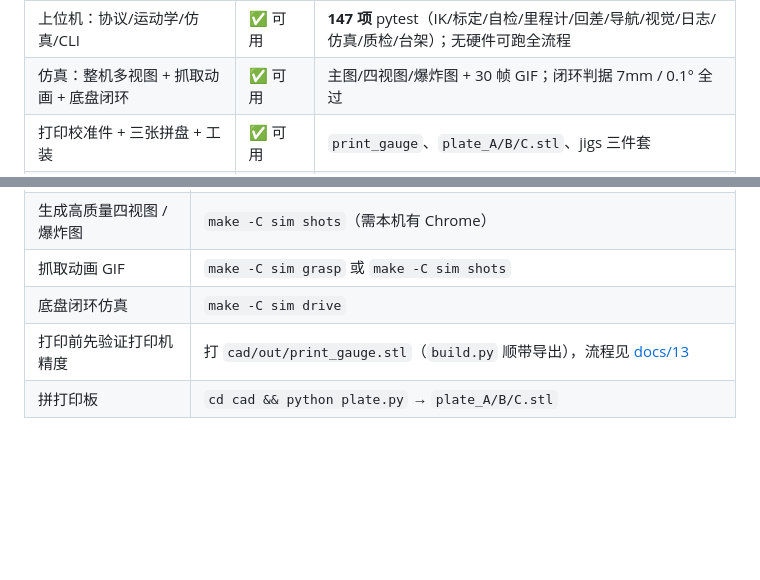
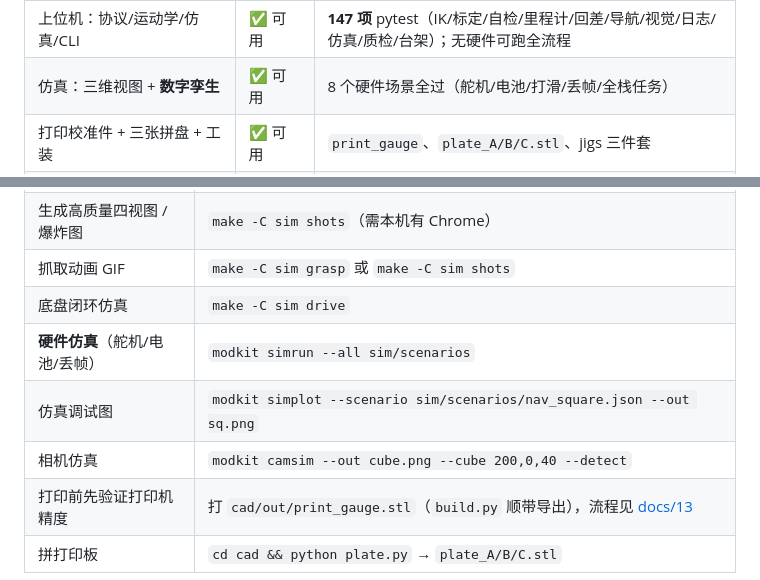
Before and after one commit to gh503/robot-modkit, a Markdown page: README.md, 2 parts joined by grey strips. GitHub-like rendering; blank space fills up the shorter version.

Commit message:
docs: 状态表补数字孪生与调试入口
- README：8 个硬件场景、simplot/camsim 命令
- docs/42：软件结论 147 项；明确仿真通过≠实物通过

```diff
--- a/README.md
+++ b/README.md
@@ -34,7 +34,7 @@
 | 固件：总线协议 + 驱动 + 底盘闭环 + 低压保护 | ✅ 可用 | **77 项** C++ 测试（协议 41 + 底盘 30 + 电源 6） |
 | 固件：ESP32 平台层 | 🟡 编译通过 | esp32s3 交叉编译 OK；⚠️ 未上真实硬件 |
 | 上位机：协议/运动学/仿真/CLI | ✅ 可用 | **147 项** pytest（IK/标定/自检/里程计/回差/导航/视觉/日志/仿真/质检/台架）；无硬件可跑全流程 |
-| 仿真：整机多视图 + 抓取动画 + 底盘闭环 | ✅ 可用 | 主图/四视图/爆炸图 + 30 帧 GIF；闭环判据 7mm / 0.1° 全过 |
+| 仿真：三维视图 + **数字孪生** | ✅ 可用 | 8 个硬件场景全过（舵机/电池/打滑/丢帧/全栈任务） |
 | 打印校准件 + 三张拼盘 + 工装 | ✅ 可用 | `print_gauge`、`plate_A/B/C.stl`、jigs 三件套 |
 | 自主任务（导航+视觉+抓取） | 🟡 软件链通 | `mission` 仿真 16.4s；真机未跑 |
 | 整机实测 | ⬜ 硬件阻塞 | 0/5 个物理闸门；顺序见 [docs/42](docs/42-完成度审计.md) |
@@ -49,6 +49,9 @@
 | 生成高质量四视图 / 爆炸图 | `make -C sim shots`（需本机有 Chrome） |
 | 抓取动画 GIF | `make -C sim grasp` 或 `make -C sim shots` |
 | 底盘闭环仿真 | `make -C sim drive` |
+| **硬件仿真**（舵机/电池/丢帧） | `modkit simrun --all sim/scenarios` |
+| 仿真调试图 | `modkit simplot --scenario sim/scenarios/nav_square.json --out sq.png` |
+| 相机仿真 | `modkit camsim --out cube.png --cube 200,0,40 --detect` |
 | 打印前先验证打印机精度 | 打 `cad/out/print_gauge.stl`（`build.py` 顺带导出），流程见 [docs/13](docs/13-业界实践对照.md) |
 | 拼打印板 | `cd cad && python plate.py` → `plate_A/B/C.stl` |
 
```
Also changed, not shown: docs/42-完成度审计.md (+7 -5 lines).
